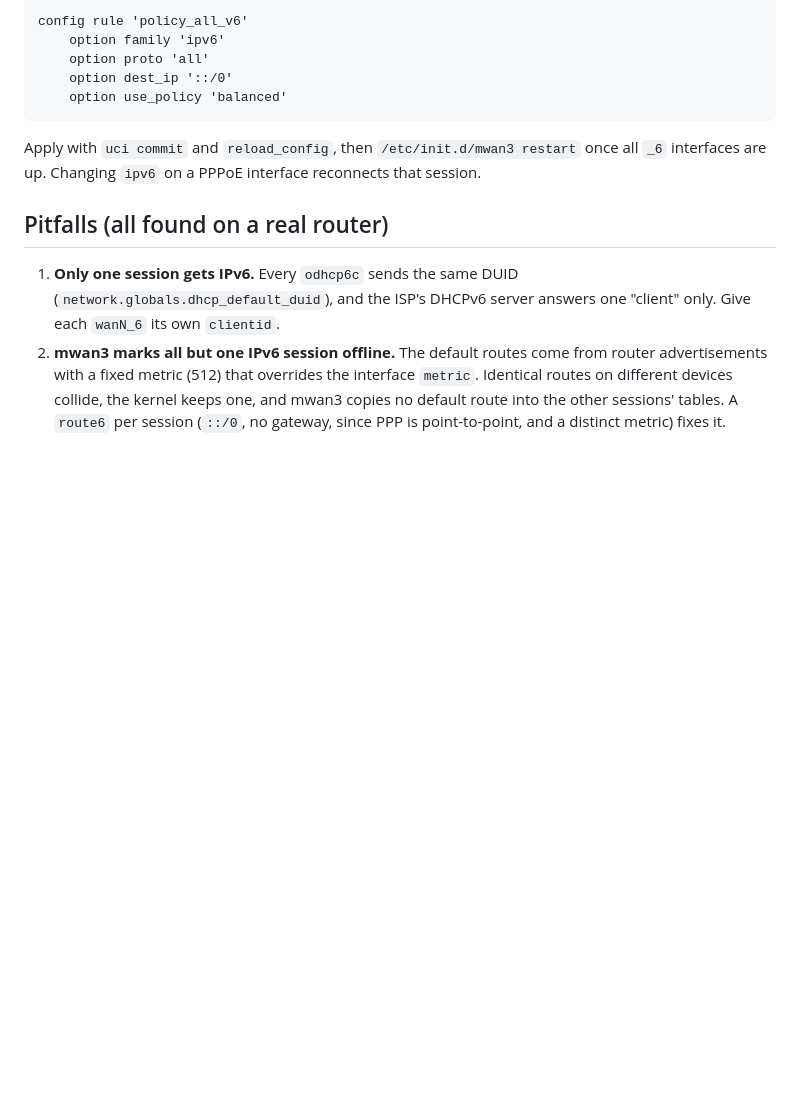
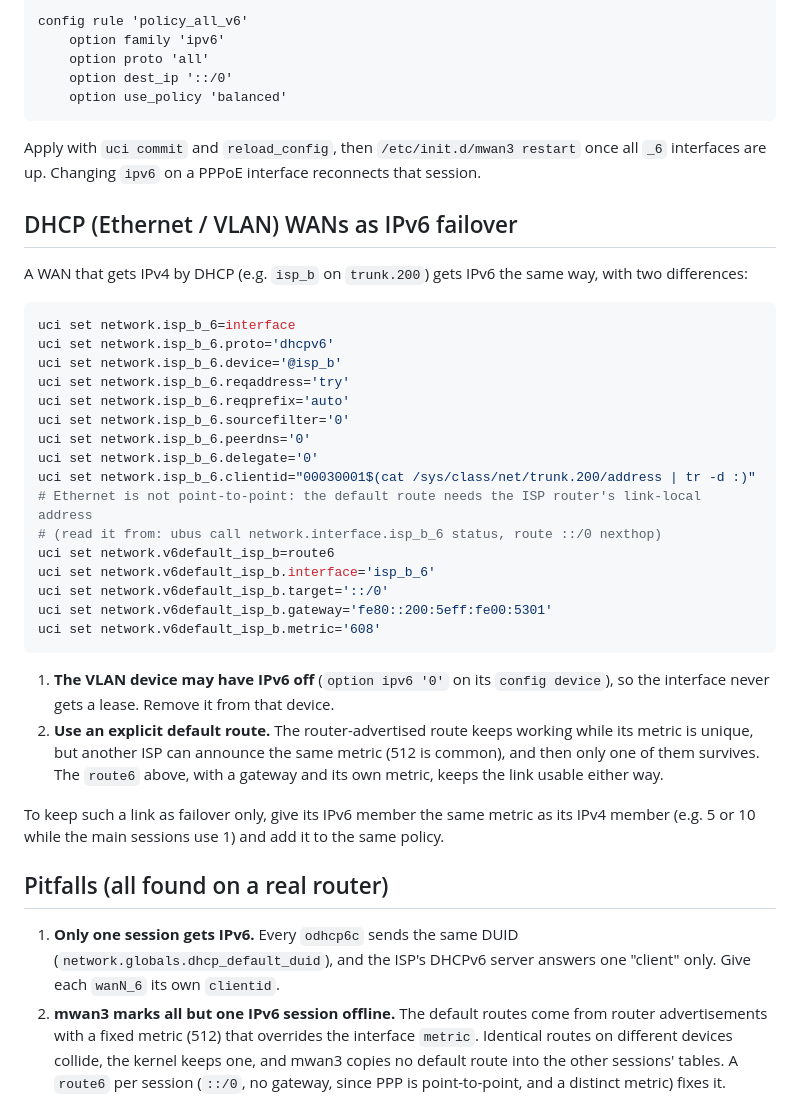
Before and after one commit to JaGPR/home-noc, a Markdown page: docs/ipv6-multiwan.md, the part around the change. Drawn GitHub-style; blank space fills up the shorter version.

Commit message:
docs: IPv6 on DHCP/VLAN WANs as mwan3 failover
Co-Authored-By: Claude Opus 5.5 <noreply@anthropic.com>

````diff
--- a/docs/ipv6-multiwan.md
+++ b/docs/ipv6-multiwan.md
@@ -77,6 +77,35 @@ config rule 'policy_all_v6'
 Apply with `uci commit` and `reload_config`, then `/etc/init.d/mwan3 restart` once all `_6`
 interfaces are up. Changing `ipv6` on a PPPoE interface reconnects that session.
 
+## DHCP (Ethernet / VLAN) WANs as IPv6 failover
+A WAN that gets IPv4 by DHCP (e.g. `isp_b` on `trunk.200`) gets IPv6 the same way, with two differences:
+```sh
+uci set network.isp_b_6=interface
+uci set network.isp_b_6.proto='dhcpv6'
+uci set network.isp_b_6.device='@isp_b'
+uci set network.isp_b_6.reqaddress='try'
+uci set network.isp_b_6.reqprefix='auto'
+uci set network.isp_b_6.sourcefilter='0'
+uci set network.isp_b_6.peerdns='0'
+uci set network.isp_b_6.delegate='0'
+uci set network.isp_b_6.clientid="00030001$(cat /sys/class/net/trunk.200/address | tr -d :)"
+# Ethernet is not point-to-point: the default route needs the ISP router's link-local address
+# (read it from: ubus call network.interface.isp_b_6 status, route ::/0 nexthop)
+uci set network.v6default_isp_b=route6
+uci set network.v6default_isp_b.interface='isp_b_6'
+uci set network.v6default_isp_b.target='::/0'
+uci set network.v6default_isp_b.gateway='fe80::200:5eff:fe00:5301'
+uci set network.v6default_isp_b.metric='608'
+```
+1. **The VLAN device may have IPv6 off** (`option ipv6 '0'` on its `config device`), so the
+   interface never gets a lease. Remove it from that device.
+2. **Use an explicit default route.** The router-advertised route keeps working while its metric is
+   unique, but another ISP can announce the same metric (512 is common), and then only one of them
+   survives. The `route6` above, with a gateway and its own metric, keeps the link usable either way.
+
+To keep such a link as failover only, give its IPv6 member the same metric as its IPv4 member
+(e.g. 5 or 10 while the main sessions use 1) and add it to the same policy.
+
 ## Pitfalls (all found on a real router)
 1. **Only one session gets IPv6.** Every `odhcp6c` sends the same DUID
    (`network.globals.dhcp_default_duid`), and the ISP's DHCPv6 server answers one "client" only.
````
